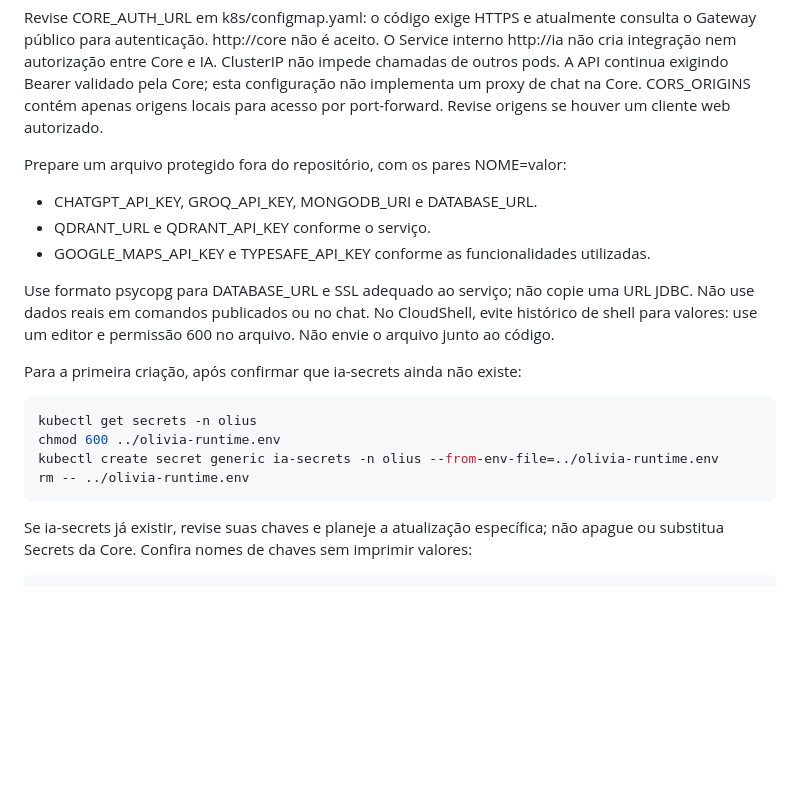
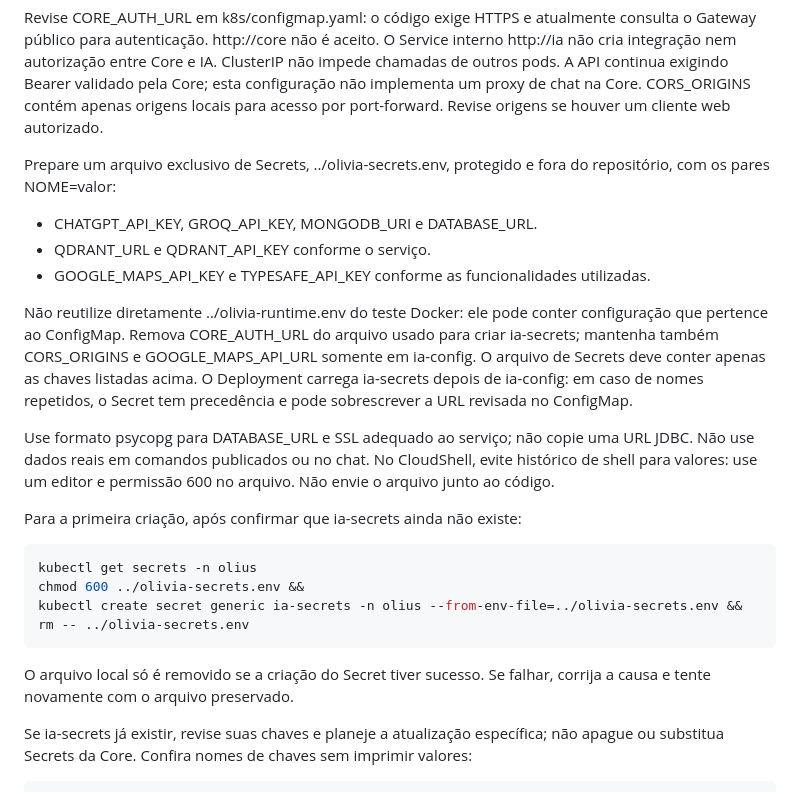
Before and after one commit to Olius-Inter/Olius_AI_Segundo, a Markdown page: docs/kubernetes.md, the part around the change. Rendered like a GitHub page; blank space fills up the shorter version.

Commit message:
docs(k8s): corrige preparação e remoção do arquivo de secrets

````diff
--- a/docs/kubernetes.md
+++ b/docs/kubernetes.md
@@ -38,11 +38,18 @@ validado pela Core; esta configuração não implementa um proxy de chat na Core
 CORS_ORIGINS contém apenas origens locais para acesso por port-forward.
 Revise origens se houver um cliente web autorizado.
 
-Prepare um arquivo protegido fora do repositório, com os pares NOME=valor:
+Prepare um arquivo exclusivo de Secrets, ../olivia-secrets.env, protegido e fora do repositório, com os pares NOME=valor:
 
 - CHATGPT_API_KEY, GROQ_API_KEY, MONGODB_URI e DATABASE_URL.
 - QDRANT_URL e QDRANT_API_KEY conforme o serviço.
 - GOOGLE_MAPS_API_KEY e TYPESAFE_API_KEY conforme as funcionalidades utilizadas.
+
+Não reutilize diretamente ../olivia-runtime.env do teste Docker: ele pode conter
+configuração que pertence ao ConfigMap. Remova CORE_AUTH_URL do arquivo usado
+para criar ia-secrets; mantenha também CORS_ORIGINS e GOOGLE_MAPS_API_URL somente
+em ia-config. O arquivo de Secrets deve conter apenas as chaves listadas acima.
+O Deployment carrega ia-secrets depois de ia-config: em caso de nomes repetidos,
+o Secret tem precedência e pode sobrescrever a URL revisada no ConfigMap.
 
 Use formato psycopg para DATABASE_URL e SSL adequado ao serviço; não copie
 uma URL JDBC. Não use dados reais em comandos publicados ou no chat.
@@ -53,10 +60,13 @@ Para a primeira criação, após confirmar que ia-secrets ainda não existe:
 
 ```bash
 kubectl get secrets -n olius
-chmod 600 ../olivia-runtime.env
-kubectl create secret generic ia-secrets -n olius --from-env-file=../olivia-runtime.env
-rm -- ../olivia-runtime.env
+chmod 600 ../olivia-secrets.env &&
+kubectl create secret generic ia-secrets -n olius --from-env-file=../olivia-secrets.env &&
+rm -- ../olivia-secrets.env
 ```
+
+O arquivo local só é removido se a criação do Secret tiver sucesso. Se falhar,
+corrija a causa e tente novamente com o arquivo preservado.
 
 Se ia-secrets já existir, revise suas chaves e planeje a atualização específica;
 não apague ou substitua Secrets da Core. Confira nomes de chaves sem imprimir valores:
````
